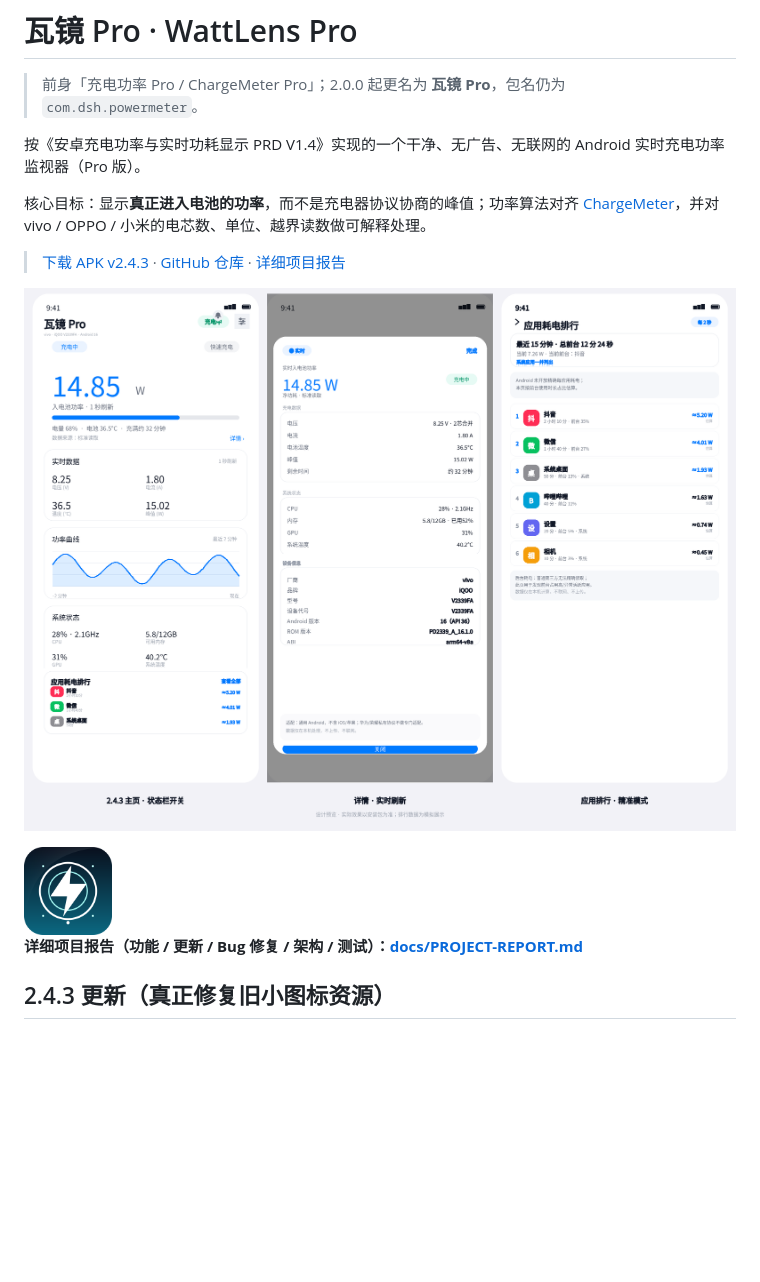
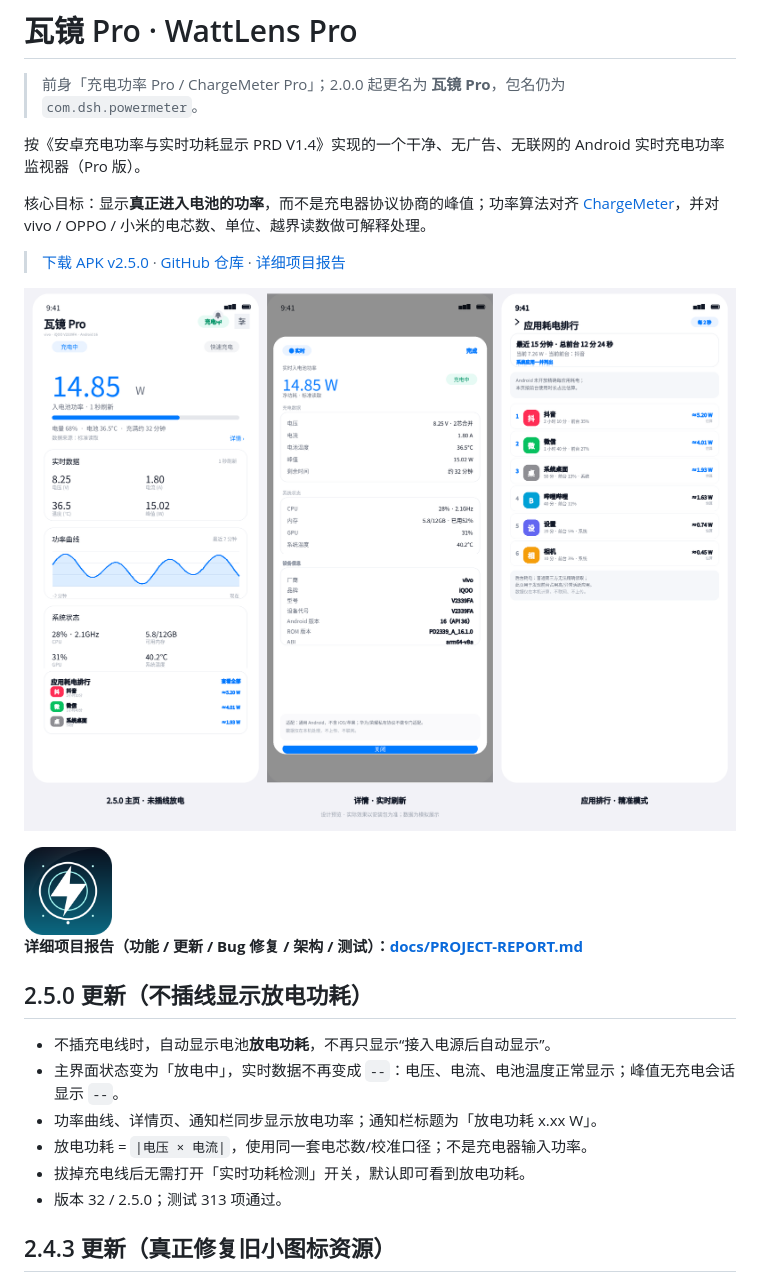
Before and after one commit to 123xxss/ChargeMeter-Pro, a Markdown page: README.md, the part around the change. Drawn GitHub-style; pictures changed too: docs/preview-v2.5.0.png (added); blank space fills up the shorter version.

```diff
--- a/README.md
+++ b/README.md
@@ -6,13 +6,22 @@
 
 核心目标：显示**真正进入电池的功率**，而不是充电器协议协商的峰值；功率算法对齐 [ChargeMeter](https://github.com/123xxss/ChargeMeter)，并对 vivo / OPPO / 小米的电芯数、单位、越界读数做可解释处理。
 
-> [下载 APK v2.4.3](https://github.com/123xxss/ChargeMeter-Pro/releases/download/v2.4.3/WattLens-Pro-v2.4.3.apk) · [GitHub 仓库](https://github.com/123xxss/ChargeMeter-Pro) · [详细项目报告](docs/PROJECT-REPORT.md)
+> [下载 APK v2.5.0](https://github.com/123xxss/ChargeMeter-Pro/releases/download/v2.5.0/WattLens-Pro-v2.5.0.apk) · [GitHub 仓库](https://github.com/123xxss/ChargeMeter-Pro) · [详细项目报告](docs/PROJECT-REPORT.md)
 
-![主页、详情、应用耗电排行](docs/preview-v2.4.3.png)
+![主页、详情、应用耗电排行](docs/preview-v2.5.0.png)
 
 <img src="docs/icon-512.png" width="88" alt="瓦镜 Pro 图标" />
 
 **详细项目报告（功能 / 更新 / Bug 修复 / 架构 / 测试）：[docs/PROJECT-REPORT.md](docs/PROJECT-REPORT.md)**
+
+## 2.5.0 更新（不插线显示放电功耗）
+
+- 不插充电线时，自动显示电池**放电功耗**，不再只显示“接入电源后自动显示”。
+- 主界面状态变为「放电中」，实时数据不再变成 `--`：电压、电流、电池温度正常显示；峰值无充电会话显示 `--`。
+- 功率曲线、详情页、通知栏同步显示放电功率；通知栏标题为「放电功耗 x.xx W」。
+- 放电功耗 = `|电压 × 电流|`，使用同一套电芯数/校准口径；不是充电器输入功率。
+- 拔掉充电线后无需打开「实时功耗检测」开关，默认即可看到放电功耗。
+- 版本 32 / 2.5.0；测试 313 项通过。
 
 ## 2.4.3 更新（真正修复旧小图标资源）
 
```
Also changed, not shown: docs/PROJECT-REPORT.md (+7 -3 lines), docs/RELEASE-NOTES-v2.5.0.md (added, +17 -0 lines), docs/TEST-REPORT.md (+3 -3 lines), 10 other files.
